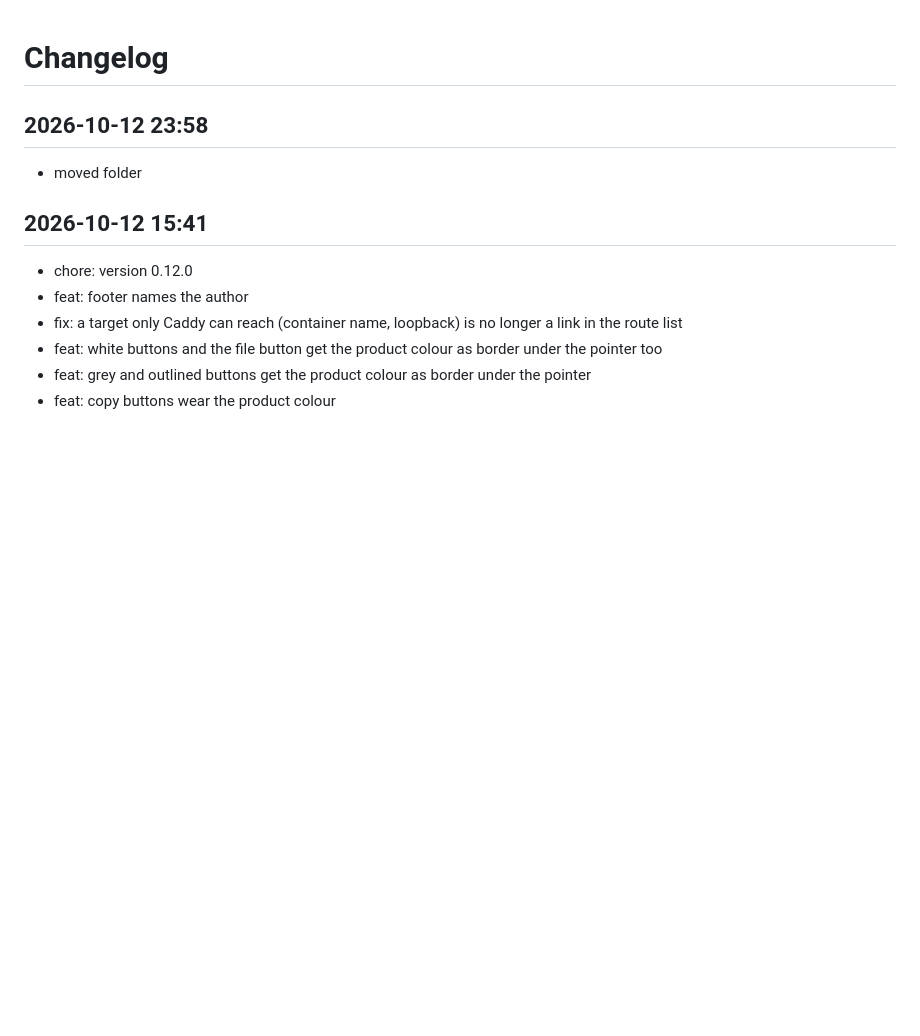
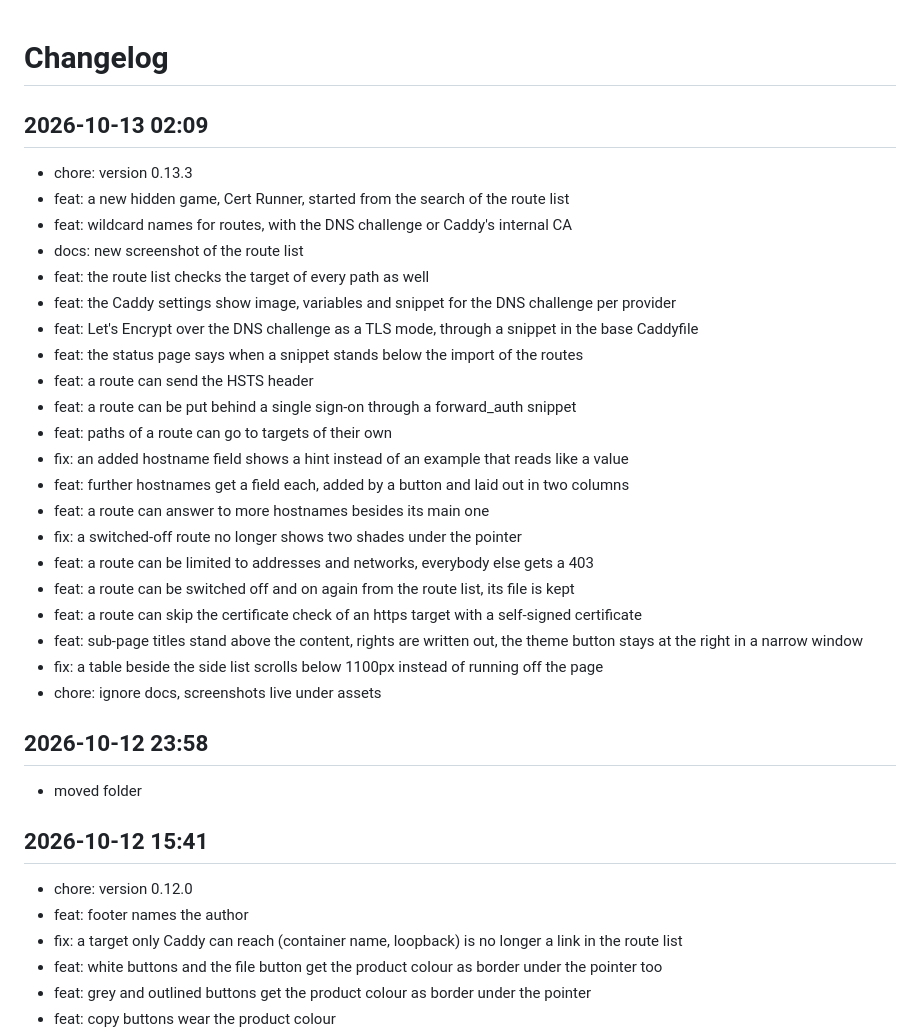
Before and after one commit to Marschux/Caddyman, a Markdown page: CHANGELOG.md, the part around the change. Drawn GitHub-style; blank space fills up the shorter version.

Commit message:
docs: update changelog

```diff
--- a/CHANGELOG.md
+++ b/CHANGELOG.md
@@ -1,4 +1,28 @@
 # Changelog
+
+## 2026-10-13 02:09
+- chore: version 0.13.3
+- feat: a new hidden game, Cert Runner, started from the search of the route list
+- feat: wildcard names for routes, with the DNS challenge or Caddy's internal CA
+- docs: new screenshot of the route list
+- feat: the route list checks the target of every path as well
+- feat: the Caddy settings show image, variables and snippet for the DNS challenge per provider
+- feat: Let's Encrypt over the DNS challenge as a TLS mode, through a snippet in the base Caddyfile
+- feat: the status page says when a snippet stands below the import of the routes
+- feat: a route can send the HSTS header
+- feat: a route can be put behind a single sign-on through a forward_auth snippet
+- feat: paths of a route can go to targets of their own
+- fix: an added hostname field shows a hint instead of an example that reads like a value
+- feat: further hostnames get a field each, added by a button and laid out in two columns
+- feat: a route can answer to more hostnames besides its main one
+- fix: a switched-off route no longer shows two shades under the pointer
+- feat: a route can be limited to addresses and networks, everybody else gets a 403
+- feat: a route can be switched off and on again from the route list, its file is kept
+- feat: a route can skip the certificate check of an https target with a self-signed certificate
+- feat: sub-page titles stand above the content, rights are written out, the theme button stays at the right in a narrow window
+- fix: a table beside the side list scrolls below 1100px instead of running off the page
+- chore: ignore docs, screenshots live under assets
+
 
 ## 2026-10-12 23:58
 - moved folder
```
